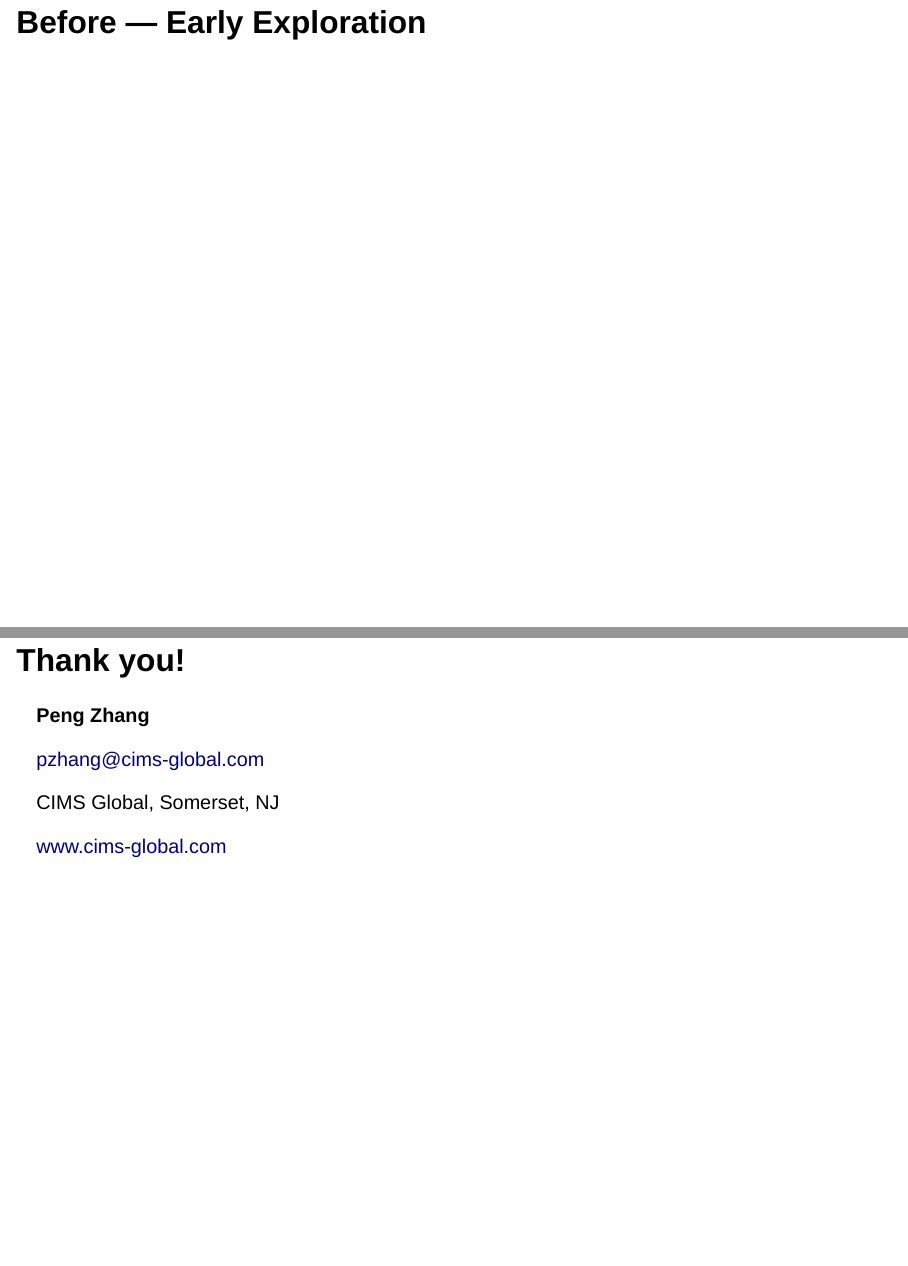
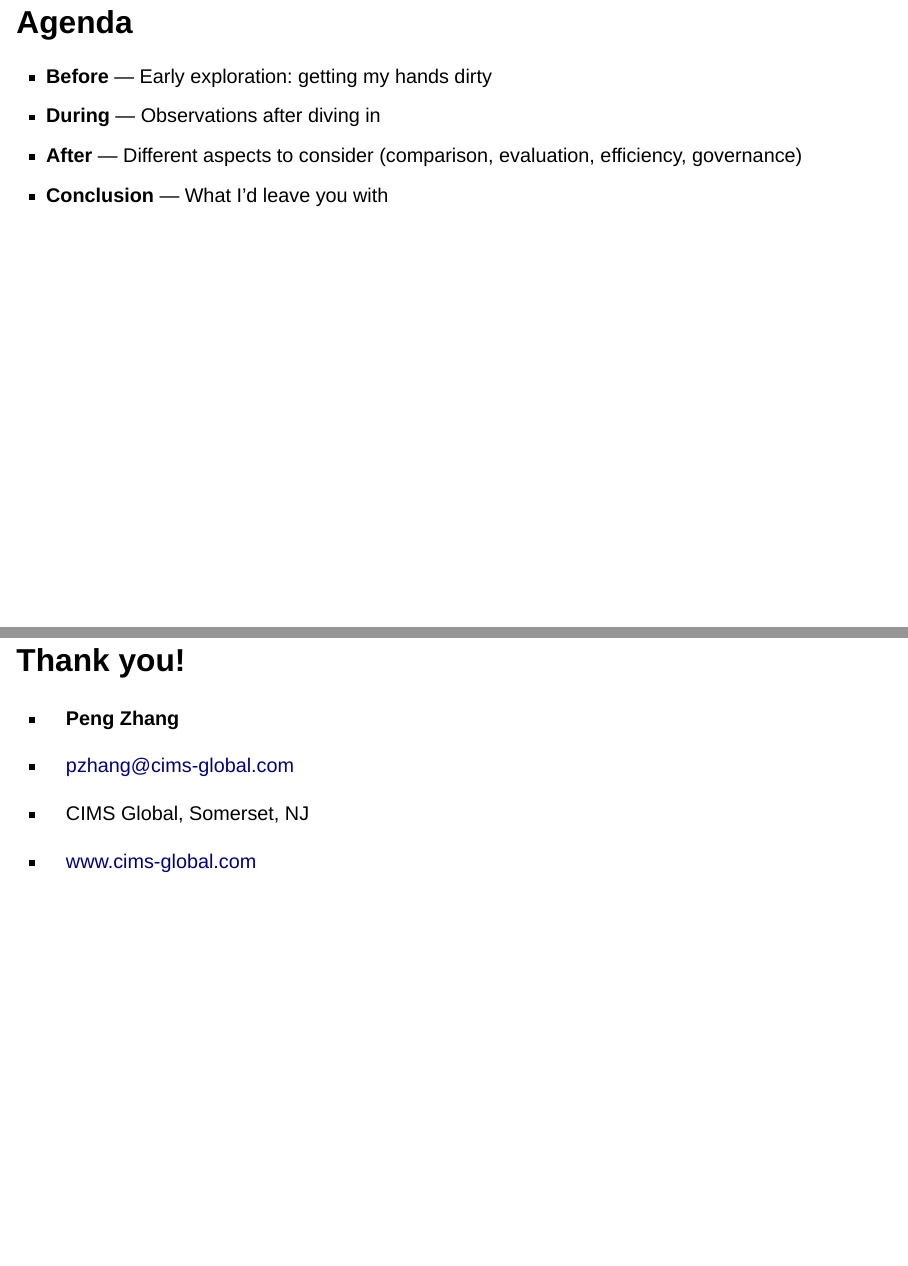
Before and after one commit to pzhang724/GenAI-in-Pharma-2026, a Quarto document (Pre-GenAI-in-Pharma-2026.qmd): pages 3 and 23 of 23 before the commit and pages 3 and 24 of 24 after it, joined at a grey line. Rendered offline with R 4.5, knitr and Pandoc in place of Quarto, with nearby package versions; drawn as Slidy slides in place of the format the file asks for.

Commit message:
Add Agenda slide after speaker introduction
Co-Authored-By: Claude Opus 4.8 <noreply@anthropic.com>

```diff
--- a/Pre-GenAI-in-Pharma-2026.qmd
+++ b/Pre-GenAI-in-Pharma-2026.qmd
@@ -82,6 +82,15 @@ Peng Zhang
 Mia Chen
 :::
 :::
+:::
+
+## Agenda
+
+::: {.incremental}
+- **Before** — Early exploration: getting my hands dirty
+- **During** — Observations after diving in
+- **After** — Different aspects to consider (comparison, evaluation, efficiency, governance)
+- **Conclusion** — What I'd leave you with
 :::
 
 # Before — Early Exploration
@@ -275,12 +284,12 @@ In a regulated environment, capability is the easy half. The other half:
 :::
 
 
-## Thank you! {.bigtext}
+## Thank you!
 
-**Peng Zhang**
+- **Peng Zhang**
 
-[pzhang@cims-global.com](mailto:pzhang@cims-global.com)
+- [pzhang@cims-global.com](mailto:pzhang@cims-global.com)
 
-CIMS Global, Somerset, NJ
+- CIMS Global, Somerset, NJ
 
-[www.cims-global.com](https://www.cims-global.com)
+- [www.cims-global.com](https://www.cims-global.com)
```
